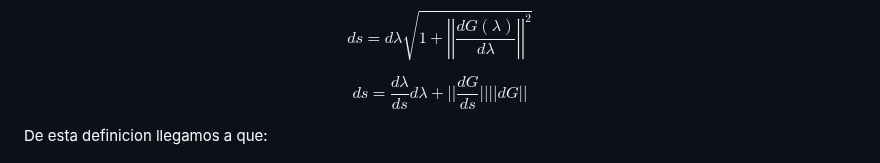
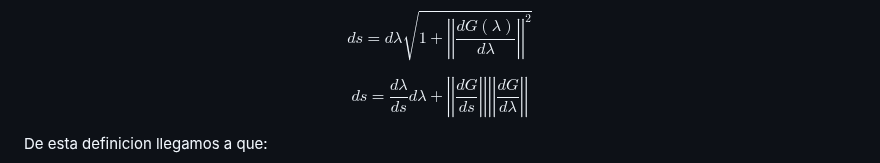
Before and after one commit to LeosEquation/SSFC2024, a Markdown page: README.md, the part around the change. GitHub-like rendering.

```diff
--- a/README.md
+++ b/README.md
@@ -34,7 +34,7 @@ En otras palabras, este método sirve para calcular la función $G$ relacionada
 
 $$ds = d\lambda \sqrt{1 + \left|\left|\dfrac{dG(\lambda)}{d\lambda}\right|\right|^{2}}$$
 
-$$ds = \dfrac{d\lambda}{ds}d\lambda + ||\dfrac{dG}{ds}||||dG||$$
+$$ds = \dfrac{d\lambda}{ds}d\lambda + \left|\left|\dfrac{dG}{ds}\right|\right| \left|\left|\dfrac{dG}{d\lambda}\right|\right|$$
 
 De esta definicion llegamos a que:
 
```
